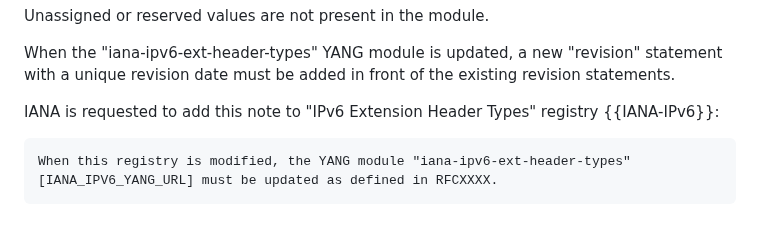
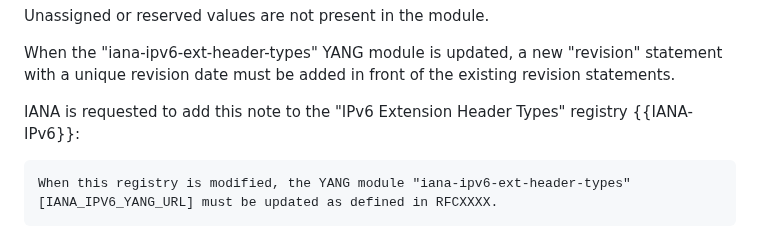
Before and after one commit to oscargdd/enhanced-acl-netmod, a Markdown page: draft-ietf-netmod-acl-extensions.md, the part around the change. Drawn GitHub-style.

```diff
--- a/draft-ietf-netmod-acl-extensions.md
+++ b/draft-ietf-netmod-acl-extensions.md
@@ -689,7 +689,7 @@ When the "iana-ipv6-ext-header-types" YANG module is updated, a new "revision"
 statement with a unique revision date must be added in front of the
 existing revision statements.
 
-IANA is requested to add this note to "IPv6 Extension Header Types" registry {{IANA-IPv6}}:
+IANA is requested to add this note to the "IPv6 Extension Header Types" registry {{IANA-IPv6}}:
 
     When this registry is modified, the YANG module "iana-ipv6-ext-header-types"
     [IANA_IPV6_YANG_URL] must be updated as defined in RFCXXXX.
```
